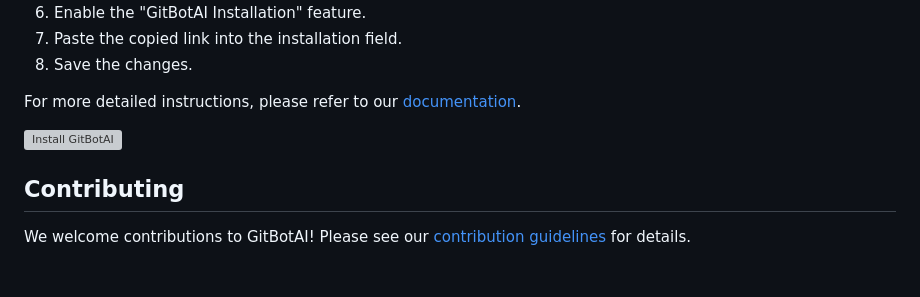
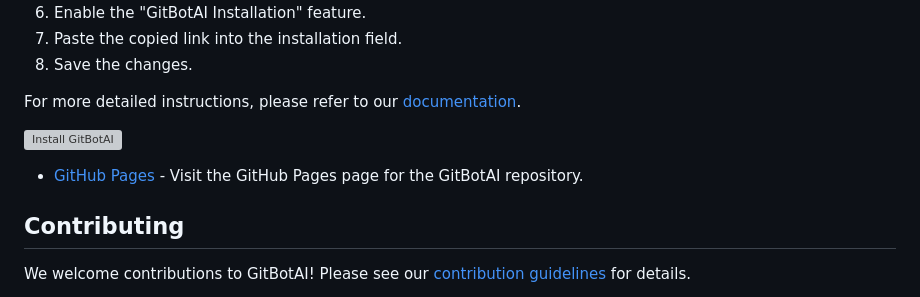
Before and after one commit to Or4cl3AI/GitBotAI-, a Markdown page: GitBotAI/README.md, the part around the change. Drawn GitHub-style; blank space fills up the shorter version; grey boxes are pictures that could not be loaded.

```diff
--- a/GitBotAI/README.md
+++ b/GitBotAI/README.md
@@ -82,6 +82,8 @@ For more detailed instructions, please refer to our [documentation](./documentat
 
 [![Install GitBotAI](https://actual_installation_link_here)](https://github.com/apps/gitbotai/installations/new)
 
+- [GitHub Pages](https://or4cl3ai.github.io/GitBotAI-) - Visit the GitHub Pages page for the GitBotAI repository.
+
 ## Contributing
 
 We welcome contributions to GitBotAI! Please see our [contribution guidelines](CONTRIBUTING.md) for details.
```
